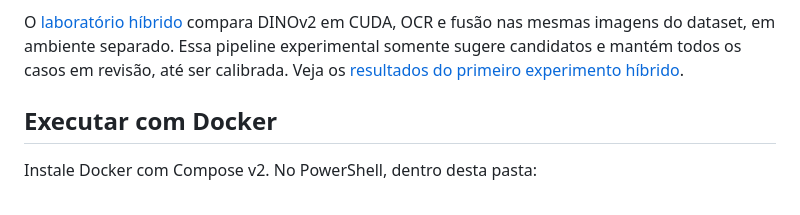
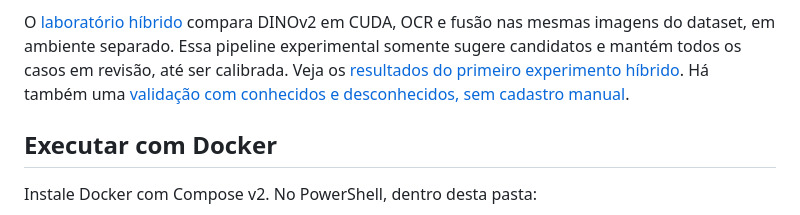
Before and after one commit to victorhugooaraujo/BIXDATA-CAIXA, a Markdown page: README.md, the part around the change. Drawn GitHub-style.

```diff
--- a/README.md
+++ b/README.md
@@ -21,6 +21,7 @@ O [laboratório híbrido](experiments/README.md) compara DINOv2 em CUDA, OCR e f
 nas mesmas imagens do dataset, em ambiente separado. Essa pipeline experimental
 somente sugere candidatos e mantém todos os casos em revisão, até ser calibrada.
 Veja os [resultados do primeiro experimento híbrido](docs/hybrid-prototype.md).
+Há também uma [validação com conhecidos e desconhecidos, sem cadastro manual](docs/recognition-validation.md).
 
 ## Executar com Docker
 
```
Also changed, not shown: docs/recognition-validation.md (added, +112 -0 lines), experiments/README.md (+3 -0 lines).
